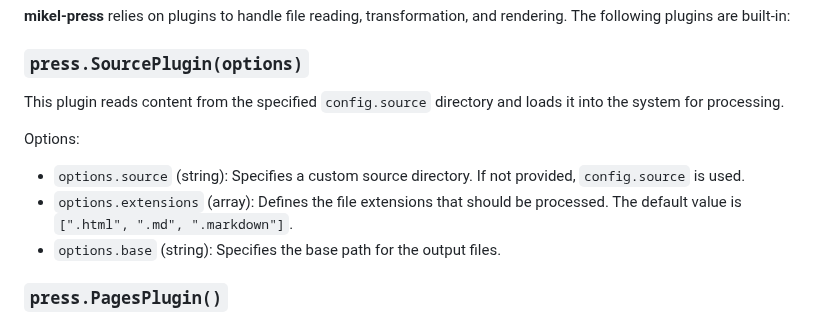
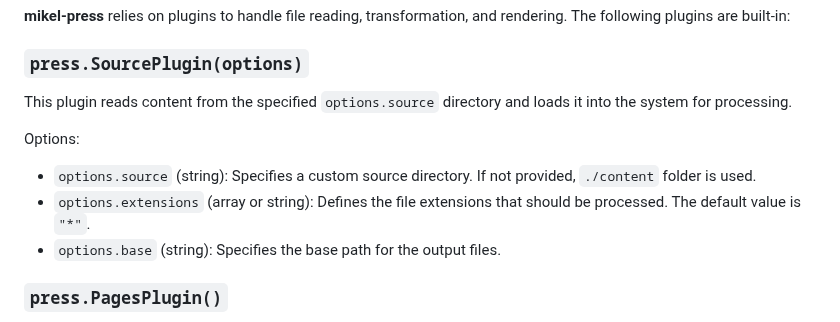
Before and after one commit to jmjuanes/mikel, a Markdown page: packages/mikel-press/README.md, the part around the change. Rendered like a GitHub page.

```diff
--- a/packages/mikel-press/README.md
+++ b/packages/mikel-press/README.md
@@ -100,11 +100,11 @@ Each HTML file processed by **mikel-press** will be handled by the mikel templat
 
 ### `press.SourcePlugin(options)`
 
-This plugin reads content from the specified `config.source` directory and loads it into the system for processing.
+This plugin reads content from the specified `options.source` directory and loads it into the system for processing.
 
 Options:
-- `options.source` (string): Specifies a custom source directory. If not provided, `config.source` is used.
-- `options.extensions` (array): Defines the file extensions that should be processed. The default value is `[".html", ".md", ".markdown"]`.
+- `options.source` (string): Specifies a custom source directory. If not provided, `./content` folder is used.
+- `options.extensions` (array or string): Defines the file extensions that should be processed. The default value is `"*"`.
 - `options.base` (string): Specifies the base path for the output files.
 
 ### `press.PagesPlugin()`
```
